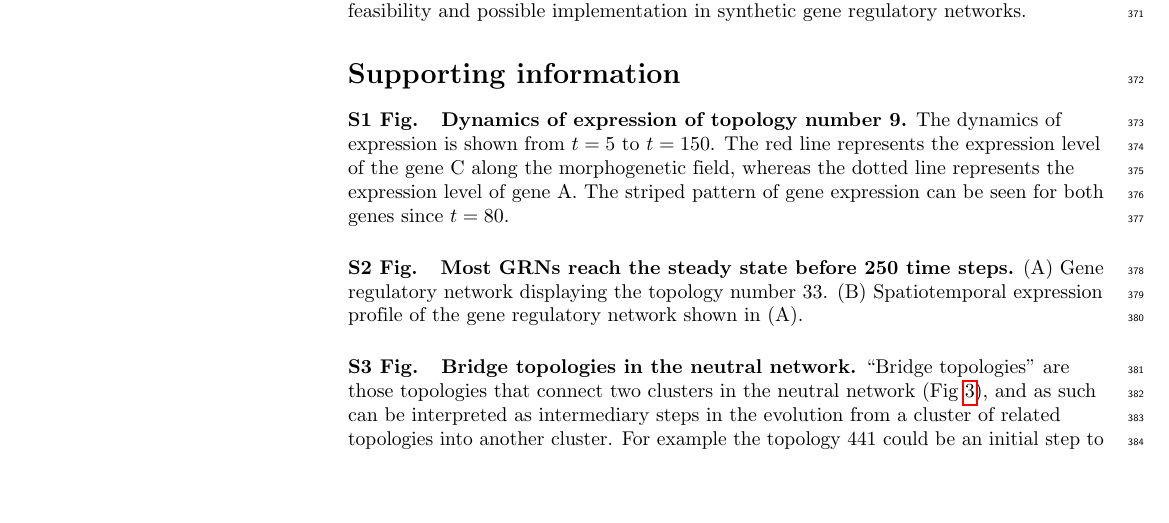
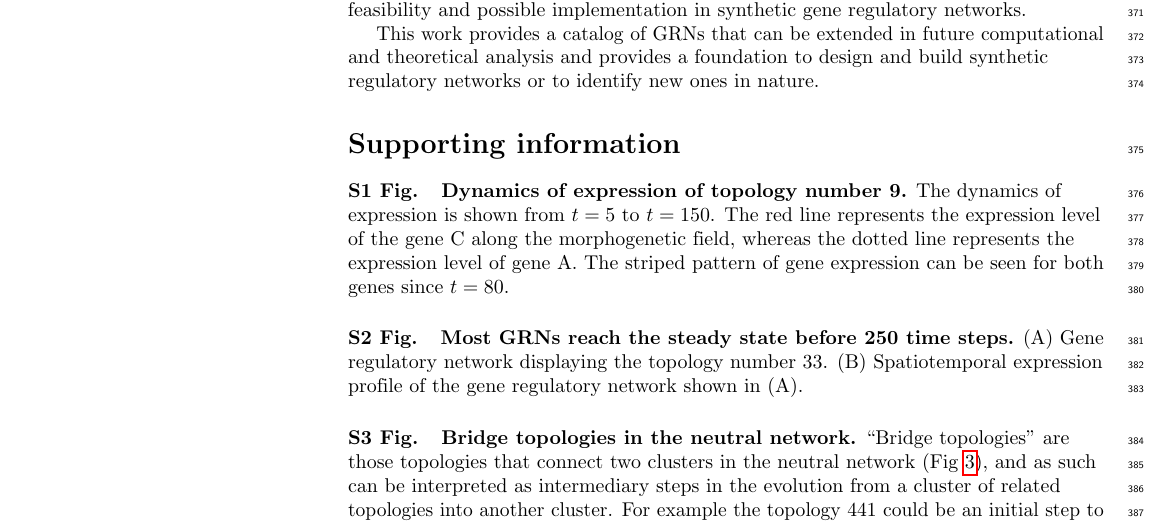
Before and after one commit to Nesper94/gene-regulatory-networks, a LaTeX document (docs/manuscript/manuscript.tex): part of page 11 of 21, cut so that both start at the same text, the shorter picture padded with empty space. Compiled offline with pdfLaTeX.

Commit message:
Add closing statement

```diff
--- a/docs/manuscript/manuscript.tex
+++ b/docs/manuscript/manuscript.tex
@@ -1017,6 +1017,10 @@ to confirm experimentally the ability of this topology to generate the described
 pattern and it would be interesting to study its feasibility and possible
 implementation in synthetic gene regulatory networks.
 
+This work provides a catalog of GRNs that can be extended in future computational
+and theoretical analysis and provides a foundation to design and build synthetic
+regulatory networks or to identify new ones in nature.
+
 %\section*{Conclusion}
 
 %Aliquam tincidunt, ex in facilisis elementum, libero lectus luctus est, non vulputate nisl augue at dolor. For more information, see \nameref{S1_Appendix}.
```
